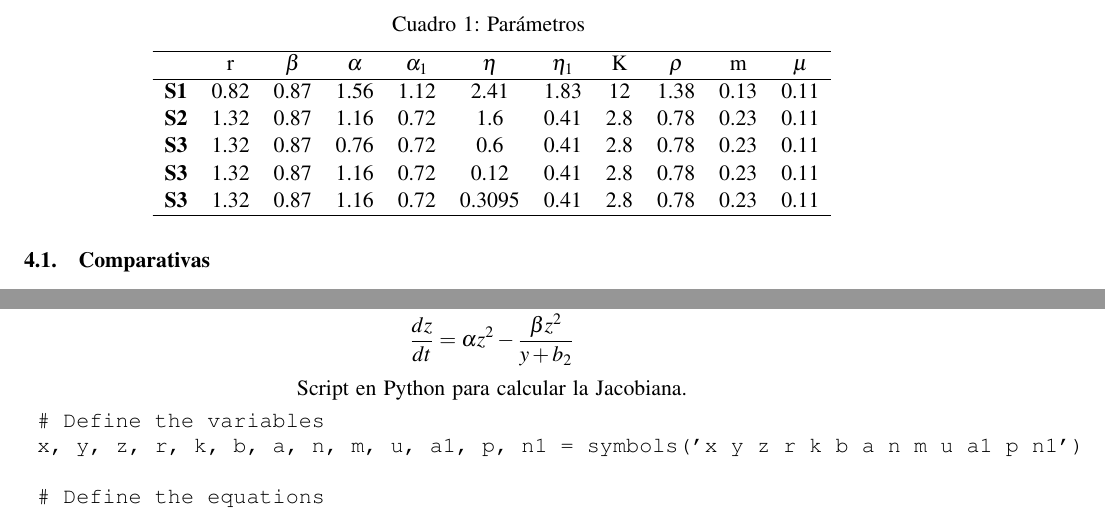
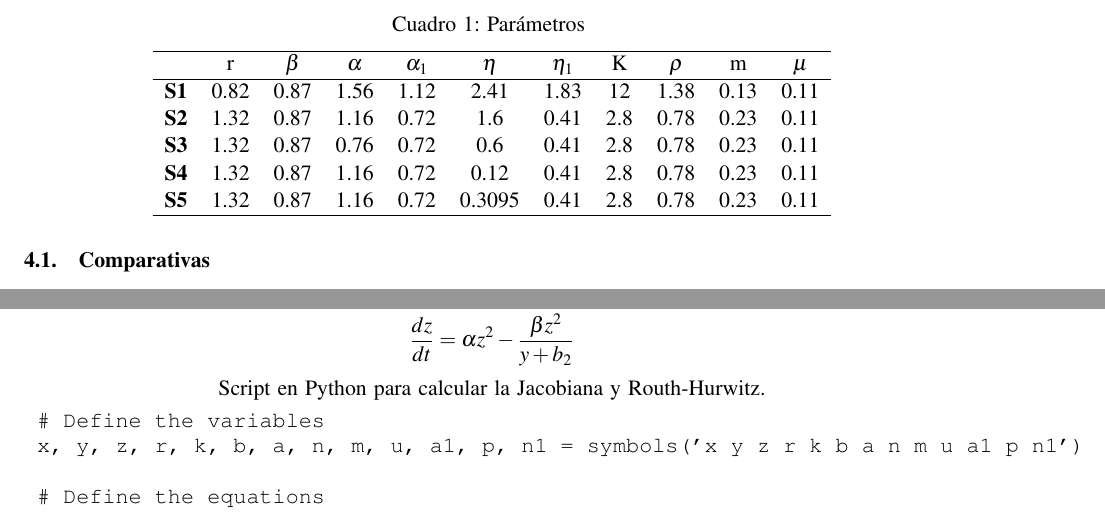
Before and after one commit to JoseAConcepcion/EDO-FinalWork, a LaTeX document (Informe/ficheroprincipal.tex): two parts of pages 5 and 13 of 15, joined at a grey line, cut so that both start at the same text. Compiled offline with pdfLaTeX.

Commit message:
para entregar (ojala)

```diff
--- a/Informe/ficheroprincipal.tex
+++ b/Informe/ficheroprincipal.tex
@@ -338,8 +338,8 @@ Dichos valores están dados por la Tabla \ref{tab:first}.
 	\textbf{S1} & 0.82 & 0.87    & 1.56     & 1.12       & 2.41   & 1.83     & 12  & 1.38   & 0.13 & 0.11  \\
 	\textbf{S2} & 1.32 & 0.87    & 1.16     & 0.72       & 1.6    & 0.41     & 2.8 & 0.78   & 0.23 & 0.11  \\
 	\textbf{S3} & 1.32 & 0.87    & 0.76     & 0.72       & 0.6    & 0.41     & 2.8 & 0.78   & 0.23 & 0.11  \\
-	\textbf{S3} & 1.32 & 0.87    & 1.16     & 0.72       & 0.12   & 0.41     & 2.8 & 0.78   & 0.23 & 0.11  \\
-	\textbf{S3} & 1.32 & 0.87    & 1.16     & 0.72       & 0.3095 & 0.41     & 2.8 & 0.78   & 0.23 & 0.11  \\
+	\textbf{S4} & 1.32 & 0.87    & 1.16     & 0.72       & 0.12   & 0.41     & 2.8 & 0.78   & 0.23 & 0.11  \\
+	\textbf{S5} & 1.32 & 0.87    & 1.16     & 0.72       & 0.3095 & 0.41     & 2.8 & 0.78   & 0.23 & 0.11  \\
 \end{longtable}
 
 \subsection{Comparativas}
@@ -717,7 +717,7 @@ Agradecemos al claustro de profesores de la asignatura por su esfuerzo y tiempo
 \end{equation}
 
 \begin{center}
-	Script en Python para calcular la Jacobiana.
+	Script en Python para calcular la Jacobiana y Routh-Hurwitz.
 \end{center}
 \begin{verbatim}
 	# Define the variables
```
Also changed, not shown: Informe/ficheroprincipal.pdf, Presentación/beamer.pdf (added), Informe/ficheroprincipal.tex (2 more changed lines).
